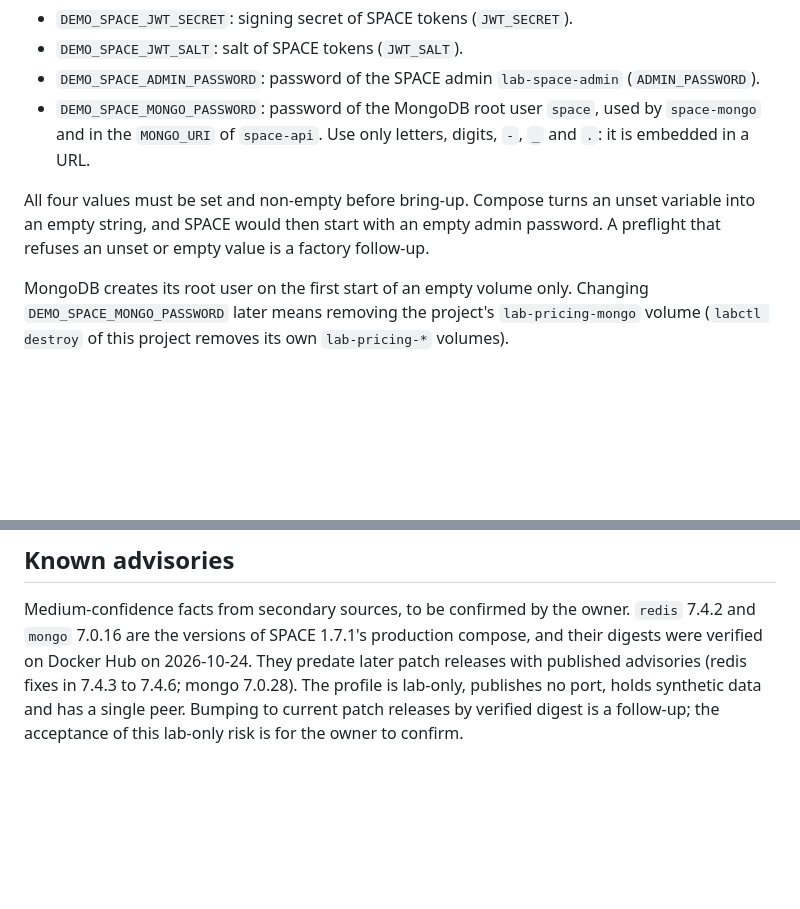
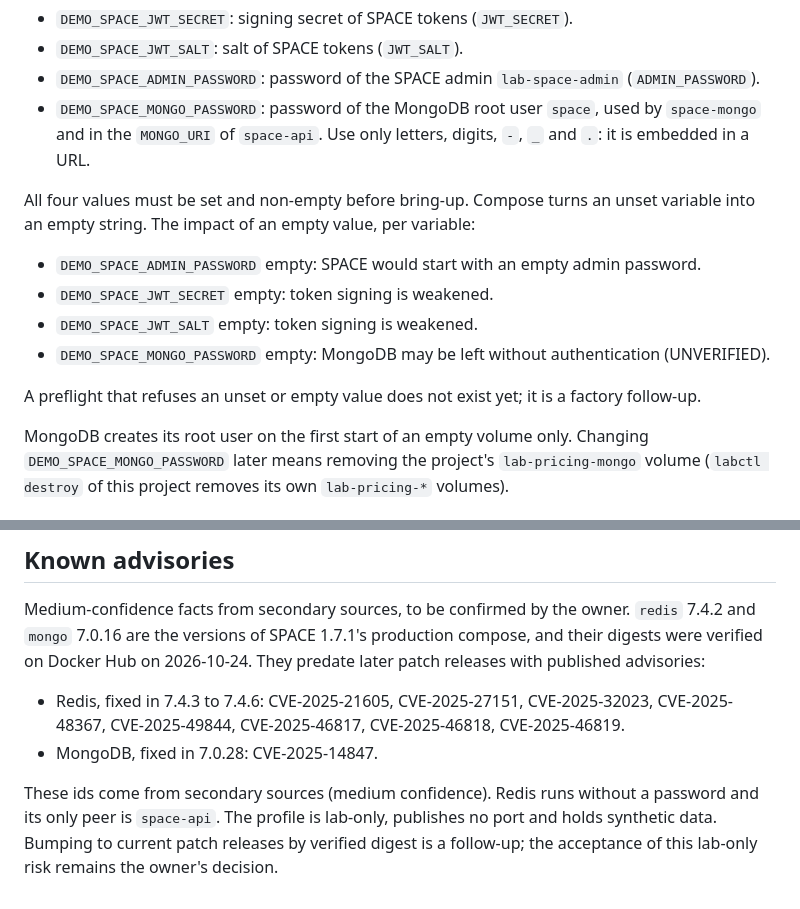
Before and after one commit to isa-group/OpenBinding, a Markdown page: docs/qa/PRICING_PROFILE.md, 2 parts joined by grey strips. GitHub-like rendering; blank space fills up the shorter version.

Commit message:
Complete task 7e3b183a9e0b42bf

```diff
--- a/docs/qa/PRICING_PROFILE.md
+++ b/docs/qa/PRICING_PROFILE.md
@@ -52,9 +52,15 @@ The supervisor injects them; the manifest holds bare references only, with no va
 - `DEMO_SPACE_MONGO_PASSWORD`: password of the MongoDB root user `space`, used by `space-mongo` and in the `MONGO_URI` of
   `space-api`. Use only letters, digits, `-`, `_` and `.`: it is embedded in a URL.
 
-All four values must be set and non-empty before bring-up. Compose turns an unset variable into an empty string, and
-SPACE would then start with an empty admin password. A preflight that refuses an unset or empty value is a factory
-follow-up.
+All four values must be set and non-empty before bring-up. Compose turns an unset variable into an empty string. The
+impact of an empty value, per variable:
+
+- `DEMO_SPACE_ADMIN_PASSWORD` empty: SPACE would start with an empty admin password.
+- `DEMO_SPACE_JWT_SECRET` empty: token signing is weakened.
+- `DEMO_SPACE_JWT_SALT` empty: token signing is weakened.
+- `DEMO_SPACE_MONGO_PASSWORD` empty: MongoDB may be left without authentication (UNVERIFIED).
+
+A preflight that refuses an unset or empty value does not exist yet; it is a factory follow-up.
 
 MongoDB creates its root user on the first start of an empty volume only. Changing `DEMO_SPACE_MONGO_PASSWORD` later means
 removing the project's `lab-pricing-mongo` volume (`labctl destroy` of this project removes its own `lab-pricing-*`
@@ -82,6 +88,12 @@ inside the project.
 
 Medium-confidence facts from secondary sources, to be confirmed by the owner. `redis` 7.4.2 and `mongo` 7.0.16 are the
 versions of SPACE 1.7.1's production compose, and their digests were verified on Docker Hub on 2026-10-24. They predate
-later patch releases with published advisories (redis fixes in 7.4.3 to 7.4.6; mongo 7.0.28). The profile is lab-only,
-publishes no port, holds synthetic data and has a single peer. Bumping to current patch releases by verified digest is a
-follow-up; the acceptance of this lab-only risk is for the owner to confirm.
+later patch releases with published advisories:
+
+- Redis, fixed in 7.4.3 to 7.4.6: CVE-2025-21605, CVE-2025-27151, CVE-2025-32023, CVE-2025-48367, CVE-2025-49844,
+  CVE-2025-46817, CVE-2025-46818, CVE-2025-46819.
+- MongoDB, fixed in 7.0.28: CVE-2025-14847.
+
+These ids come from secondary sources (medium confidence). Redis runs without a password and its only peer is
+`space-api`. The profile is lab-only, publishes no port and holds synthetic data. Bumping to current patch releases by
+verified digest is a follow-up; the acceptance of this lab-only risk remains the owner's decision.
```
Also changed, not shown: 2 other files.
